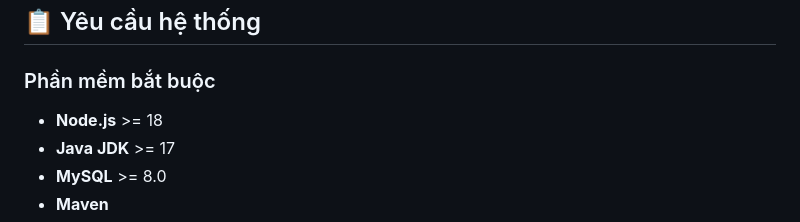
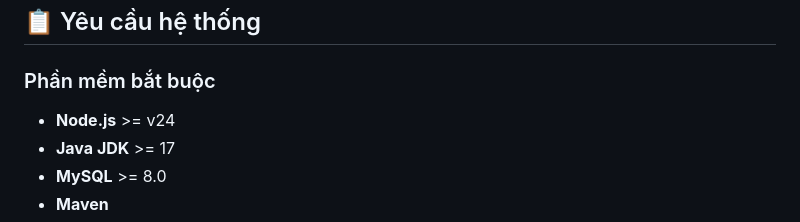
Before and after one commit to do-an-toi-ra-truong/Smart-Industrial-B2B-Marketplace-for-Industrial-Parks, a Markdown page: INSTALL.md, the part around the change. GitHub-like rendering.

Commit message:
docs: update Node.js version requirement from 18 to v24 (#8)
Co-authored-by: Duong Tan Phat <phat.duongtan.cit22@eiu.edu.vn>

```diff
--- a/INSTALL.md
+++ b/INSTALL.md
@@ -8,7 +8,7 @@ Hướng dẫn cài đặt môi trường và chạy dự án **Smart Industrial
 
 ### Phần mềm bắt buộc
 
-- **Node.js** >= 18
+- **Node.js** >= v24
 - **Java JDK** >= 17
 - **MySQL** >= 8.0
 - **Maven**
```
